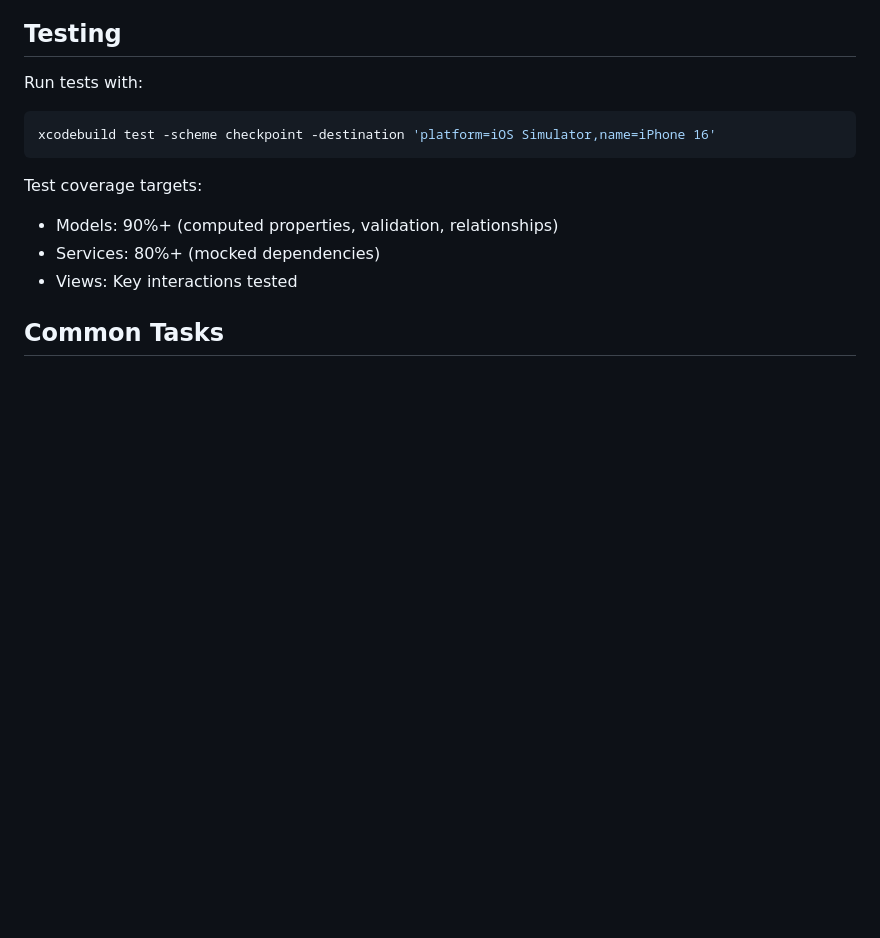
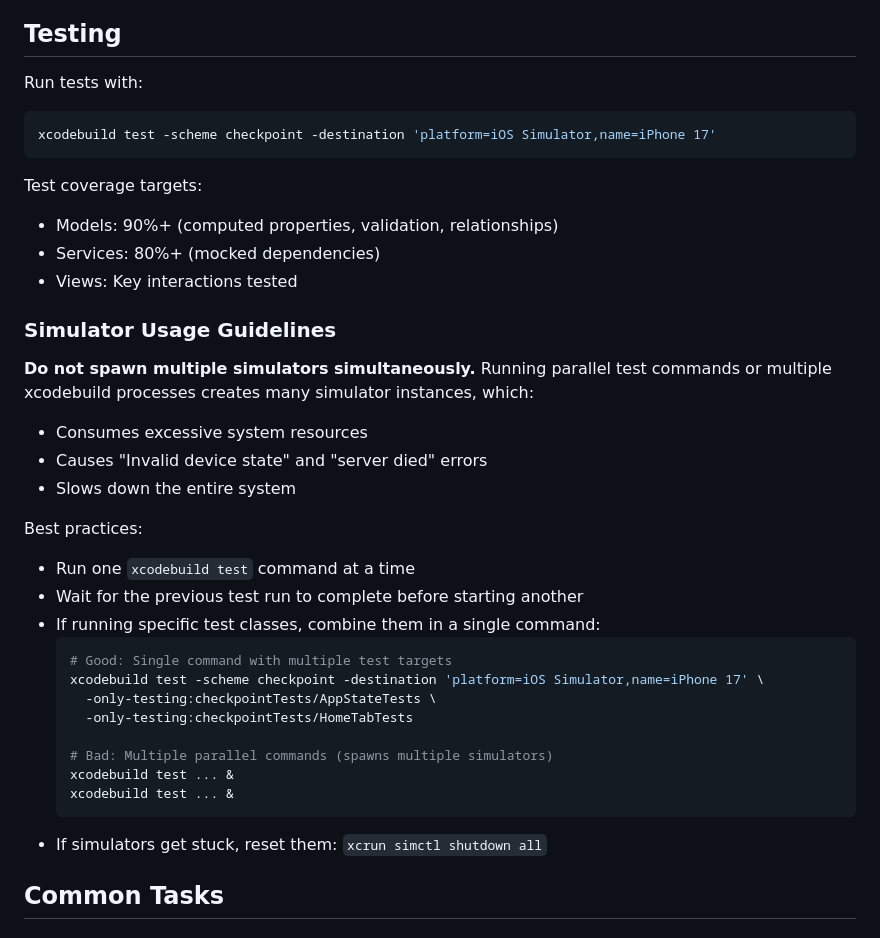
Before and after one commit to panchi64/418-vehicle-maintenance-tracker, a Markdown page: checkpoint-app/CLAUDE.md, the part around the change. Rendered like a GitHub page; blank space fills up the shorter version.

````diff
--- a/checkpoint-app/CLAUDE.md
+++ b/checkpoint-app/CLAUDE.md
@@ -161,13 +161,36 @@ Uses App Groups (`group.com.checkpoint.shared`) for shared SwiftData access:
 
 Run tests with:
 ```bash
-xcodebuild test -scheme checkpoint -destination 'platform=iOS Simulator,name=iPhone 16'
+xcodebuild test -scheme checkpoint -destination 'platform=iOS Simulator,name=iPhone 17'
 ```
 
 Test coverage targets:
 - Models: 90%+ (computed properties, validation, relationships)
 - Services: 80%+ (mocked dependencies)
 - Views: Key interactions tested
+
+### Simulator Usage Guidelines
+
+**Do not spawn multiple simulators simultaneously.** Running parallel test commands or multiple xcodebuild processes creates many simulator instances, which:
+- Consumes excessive system resources
+- Causes "Invalid device state" and "server died" errors
+- Slows down the entire system
+
+Best practices:
+- Run one `xcodebuild test` command at a time
+- Wait for the previous test run to complete before starting another
+- If running specific test classes, combine them in a single command:
+  ```bash
+  # Good: Single command with multiple test targets
+  xcodebuild test -scheme checkpoint -destination 'platform=iOS Simulator,name=iPhone 17' \
+    -only-testing:checkpointTests/AppStateTests \
+    -only-testing:checkpointTests/HomeTabTests
+
+  # Bad: Multiple parallel commands (spawns multiple simulators)
+  xcodebuild test ... &
+  xcodebuild test ... &
+  ```
+- If simulators get stuck, reset them: `xcrun simctl shutdown all`
 
 ## Common Tasks
 
````
Also changed, not shown: docs/FEATURES.md (+15 -15 lines).
